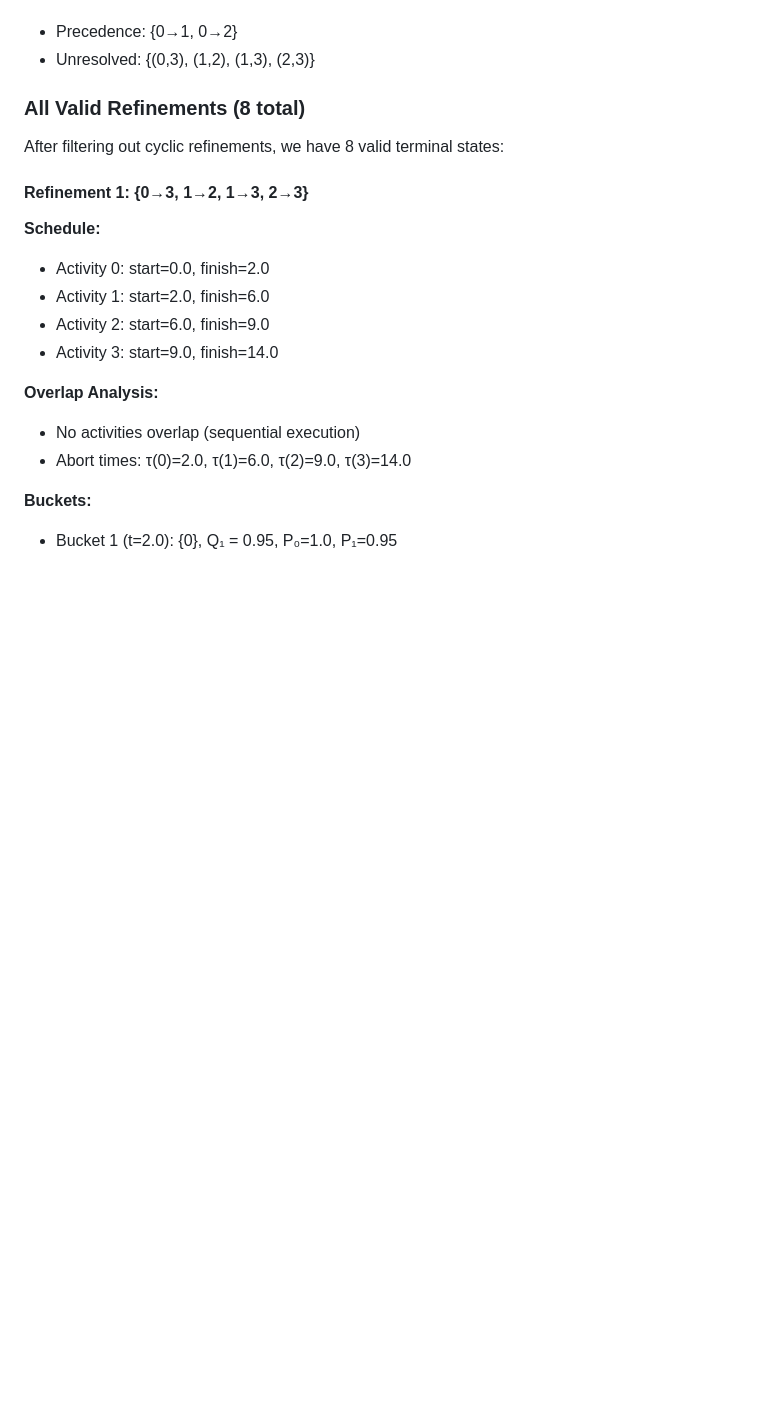
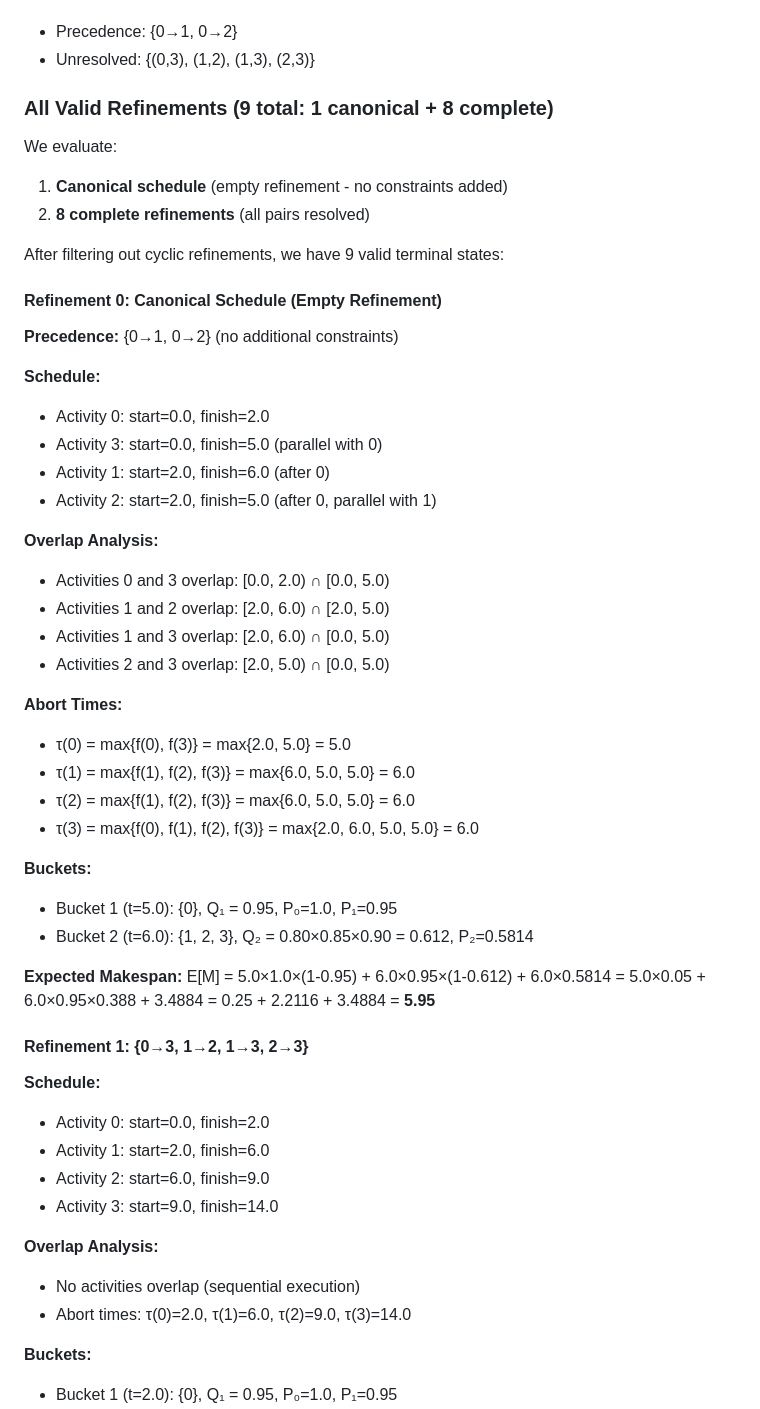
Before and after one commit to ArikSenderovich1983/KORef, a Markdown page: PEN_AND_PAPER_VERIFICATION.md, the part around one of its changes. Drawn GitHub-style; blank space fills up the shorter version.

```diff
--- a/PEN_AND_PAPER_VERIFICATION.md
+++ b/PEN_AND_PAPER_VERIFICATION.md
@@ -58,9 +58,45 @@ Initial state S₀:
 - Precedence: {0→1, 0→2}
 - Unresolved: {(0,3), (1,2), (1,3), (2,3)}
 
-### All Valid Refinements (8 total)
+### All Valid Refinements (9 total: 1 canonical + 8 complete)
 
-After filtering out cyclic refinements, we have 8 valid terminal states:
+We evaluate:
+1. **Canonical schedule** (empty refinement - no constraints added)
+2. **8 complete refinements** (all pairs resolved)
+
+After filtering out cyclic refinements, we have 9 valid terminal states:
+
+#### Refinement 0: Canonical Schedule (Empty Refinement)
+
+**Precedence:** {0→1, 0→2} (no additional constraints)
+
+**Schedule:**
+- Activity 0: start=0.0, finish=2.0
+- Activity 3: start=0.0, finish=5.0 (parallel with 0)
+- Activity 1: start=2.0, finish=6.0 (after 0)
+- Activity 2: start=2.0, finish=5.0 (after 0, parallel with 1)
+
+**Overlap Analysis:**
+- Activities 0 and 3 overlap: [0.0, 2.0) ∩ [0.0, 5.0)
+- Activities 1 and 2 overlap: [2.0, 6.0) ∩ [2.0, 5.0)
+- Activities 1 and 3 overlap: [2.0, 6.0) ∩ [0.0, 5.0)
+- Activities 2 and 3 overlap: [2.0, 5.0) ∩ [0.0, 5.0)
+
+**Abort Times:**
+- τ(0) = max{f(0), f(3)} = max{2.0, 5.0} = 5.0
+- τ(1) = max{f(1), f(2), f(3)} = max{6.0, 5.0, 5.0} = 6.0
+- τ(2) = max{f(1), f(2), f(3)} = max{6.0, 5.0, 5.0} = 6.0
+- τ(3) = max{f(0), f(1), f(2), f(3)} = max{2.0, 6.0, 5.0, 5.0} = 6.0
+
+**Buckets:**
+- Bucket 1 (t=5.0): {0}, Q₁ = 0.95, P₀=1.0, P₁=0.95
+- Bucket 2 (t=6.0): {1, 2, 3}, Q₂ = 0.80×0.85×0.90 = 0.612, P₂=0.5814
+
+**Expected Makespan:**
+E[M] = 5.0×1.0×(1-0.95) + 6.0×0.95×(1-0.612) + 6.0×0.5814
+     = 5.0×0.05 + 6.0×0.95×0.388 + 3.4884
+     = 0.25 + 2.2116 + 3.4884
+     = **5.95**
 
 #### Refinement 1: {0→3, 1→2, 1→3, 2→3}
 **Schedule:**
```
Also changed, not shown: other parts of PEN_AND_PAPER_VERIFICATION.md (+17 -11 lines), DETAILED_COMPUTATION_mixed_4.md (+19 -12 lines), VERIFICATION_SUMMARY.md (+48 -41 lines).
